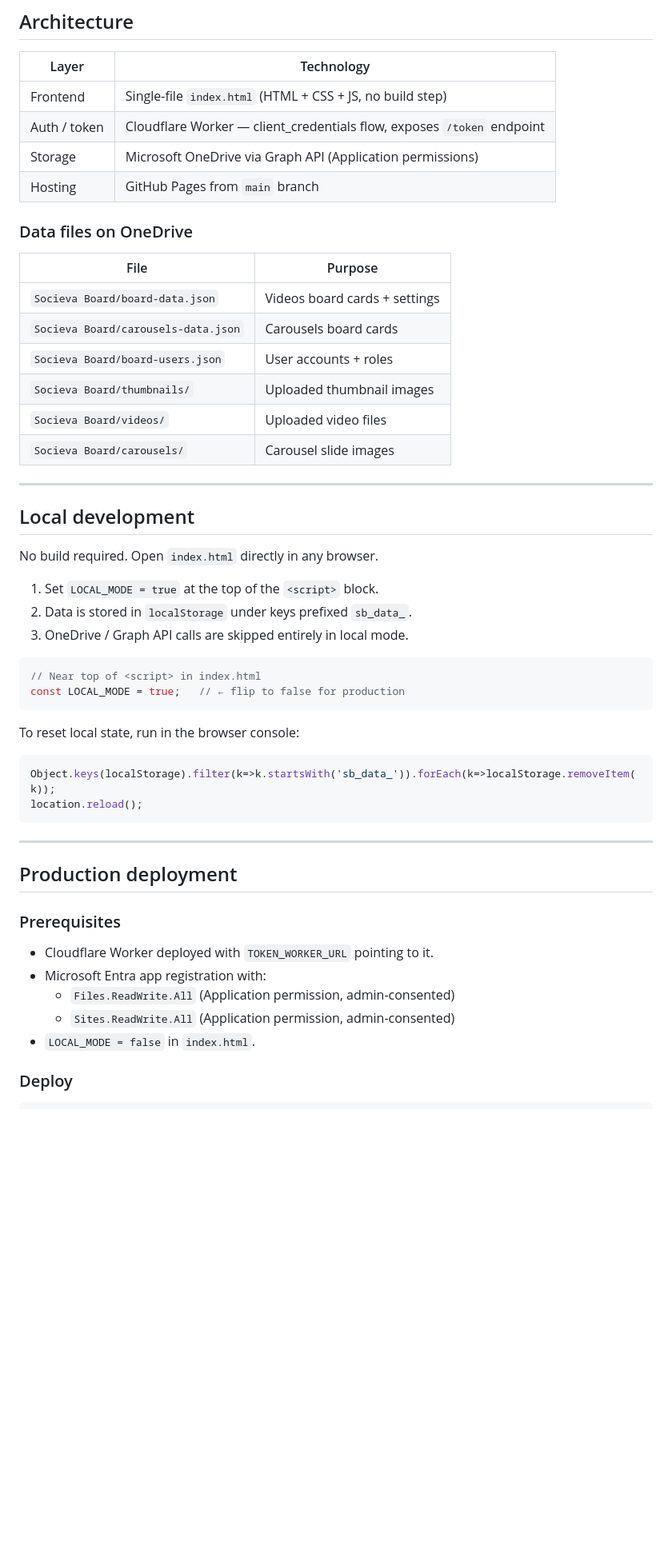
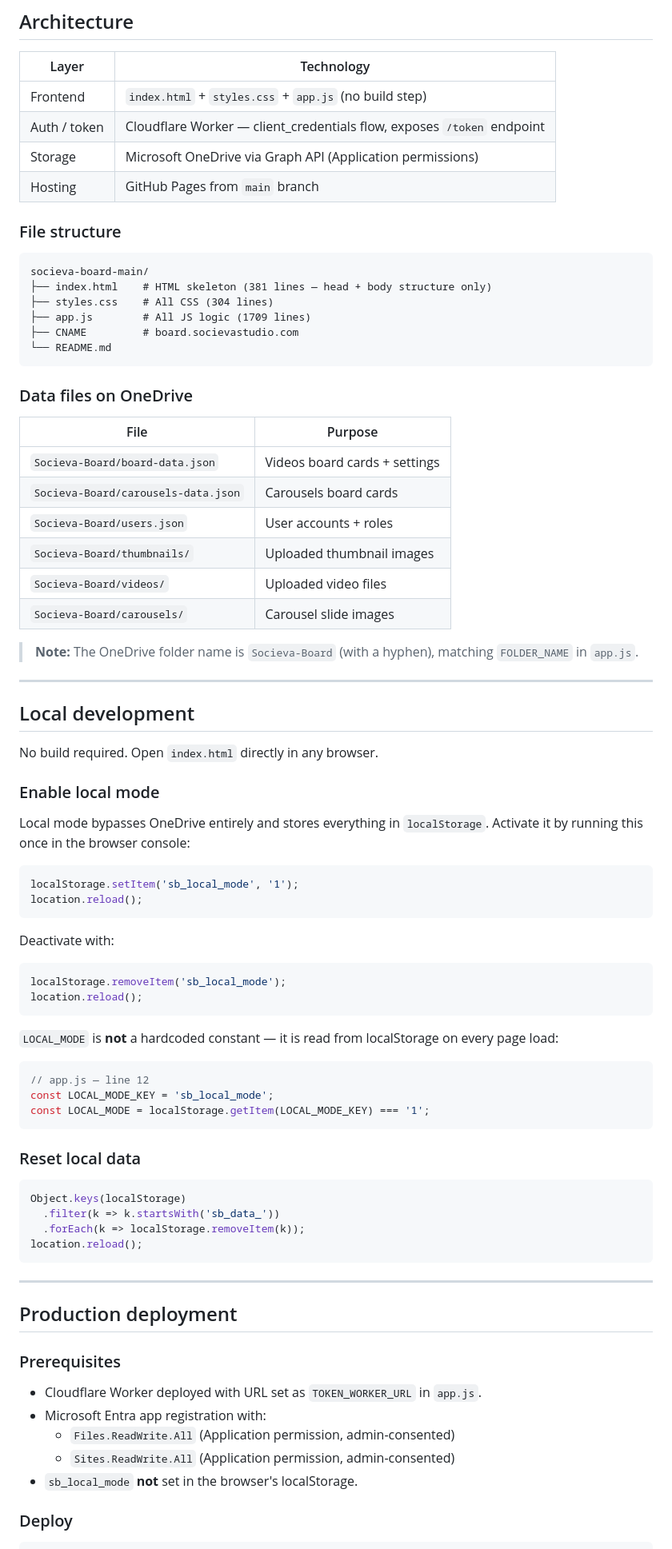
Before and after one commit to ahmedalsarraj/socieva-board, a Markdown page: README.md, the part around one of its changes. Shown at 80% size. Drawn GitHub-style; blank space fills up the shorter version.

````diff
--- a/README.md
+++ b/README.md
@@ -9,21 +9,34 @@ Live at **[board.socievastudio.com](https://board.socievastudio.com)**.
 
 | Layer | Technology |
 |-------|-----------|
-| Frontend | Single-file `index.html` (HTML + CSS + JS, no build step) |
+| Frontend | `index.html` + `styles.css` + `app.js` (no build step) |
 | Auth / token | Cloudflare Worker — client_credentials flow, exposes `/token` endpoint |
 | Storage | Microsoft OneDrive via Graph API (Application permissions) |
 | Hosting | GitHub Pages from `main` branch |
+
+### File structure
+
+```
+socieva-board-main/
+├── index.html    # HTML skeleton (381 lines — head + body structure only)
+├── styles.css    # All CSS (304 lines)
+├── app.js        # All JS logic (1709 lines)
+├── CNAME         # board.socievastudio.com
+└── README.md
+```
 
 ### Data files on OneDrive
 
 | File | Purpose |
 |------|---------|
-| `Socieva Board/board-data.json` | Videos board cards + settings |
-| `Socieva Board/carousels-data.json` | Carousels board cards |
-| `Socieva Board/board-users.json` | User accounts + roles |
-| `Socieva Board/thumbnails/` | Uploaded thumbnail images |
-| `Socieva Board/videos/` | Uploaded video files |
-| `Socieva Board/carousels/` | Carousel slide images |
+| `Socieva-Board/board-data.json` | Videos board cards + settings |
+| `Socieva-Board/carousels-data.json` | Carousels board cards |
+| `Socieva-Board/users.json` | User accounts + roles |
+| `Socieva-Board/thumbnails/` | Uploaded thumbnail images |
+| `Socieva-Board/videos/` | Uploaded video files |
+| `Socieva-Board/carousels/` | Carousel slide images |
+
+> **Note:** The OneDrive folder name is `Socieva-Board` (with a hyphen), matching `FOLDER_NAME` in `app.js`.
 
 ---
 
@@ -31,19 +44,37 @@ Live at **[board.socievastudio.com](https://board.socievastudio.com)**.
 
 No build required. Open `index.html` directly in any browser.
 
-1. Set `LOCAL_MODE = true` at the top of the `<script>` block.
-2. Data is stored in `localStorage` under keys prefixed `sb_data_`.
-3. OneDrive / Graph API calls are skipped entirely in local mode.
+### Enable local mode
+
+Local mode bypasses OneDrive entirely and stores everything in `localStorage`.
+Activate it by running this once in the browser console:
 
 ```js
-// Near top of <script> in index.html
-const LOCAL_MODE = true;   // ← flip to false for production
+localStorage.setItem('sb_local_mode', '1');
+location.reload();
 ```
 
-To reset local state, run in the browser console:
+Deactivate with:
 
 ```js
-Object.keys(localStorage).filter(k=>k.startsWith('sb_data_')).forEach(k=>localStorage.removeItem(k));
+localStorage.removeItem('sb_local_mode');
+location.reload();
+```
+
+`LOCAL_MODE` is **not** a hardcoded constant — it is read from localStorage on every page load:
+
+```js
+// app.js — line 12
+const LOCAL_MODE_KEY = 'sb_local_mode';
+const LOCAL_MODE = localStorage.getItem(LOCAL_MODE_KEY) === '1';
+```
+
+### Reset local data
+
+```js
+Object.keys(localStorage)
+  .filter(k => k.startsWith('sb_data_'))
+  .forEach(k => localStorage.removeItem(k));
 location.reload();
 ```
 
@@ -53,11 +84,11 @@ location.reload();
 
 ### Prerequisites
 
-- Cloudflare Worker deployed with `TOKEN_WORKER_URL` pointing to it.
+- Cloudflare Worker deployed with URL set as `TOKEN_WORKER_URL` in `app.js`.
 - Microsoft Entra app registration with:
   - `Files.ReadWrite.All` (Application permission, admin-consented)
   - `Sites.ReadWrite.All` (Application permission, admin-consented)
-- `LOCAL_MODE = false` in `index.html`.
+- `sb_local_mode` **not** set in the browser's localStorage.
 
 ### Deploy
 
````
Also changed, not shown: other parts of README.md (+23 -16 lines).
